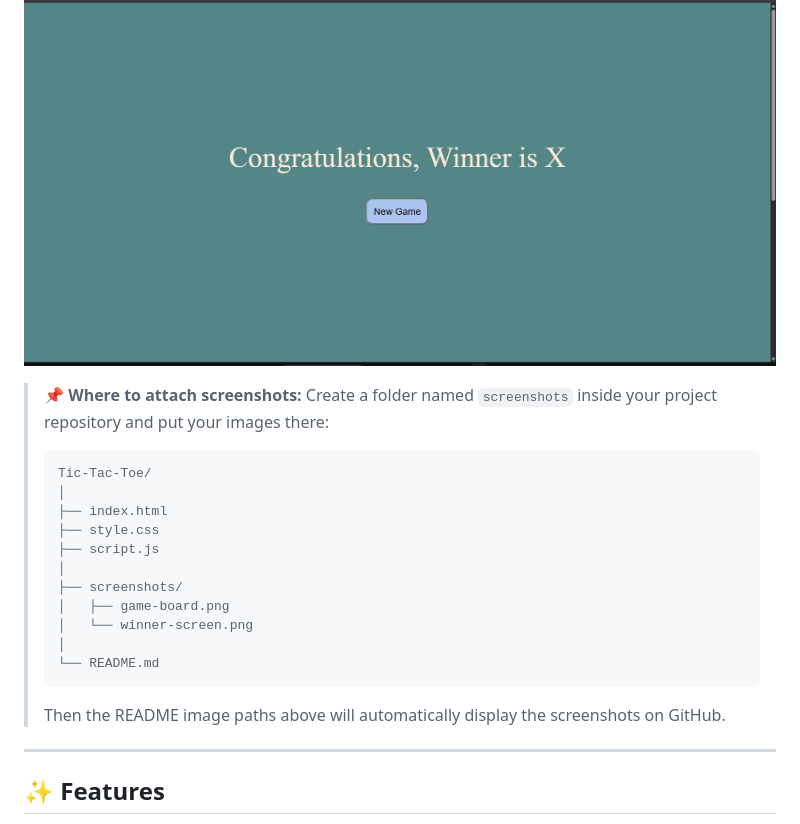
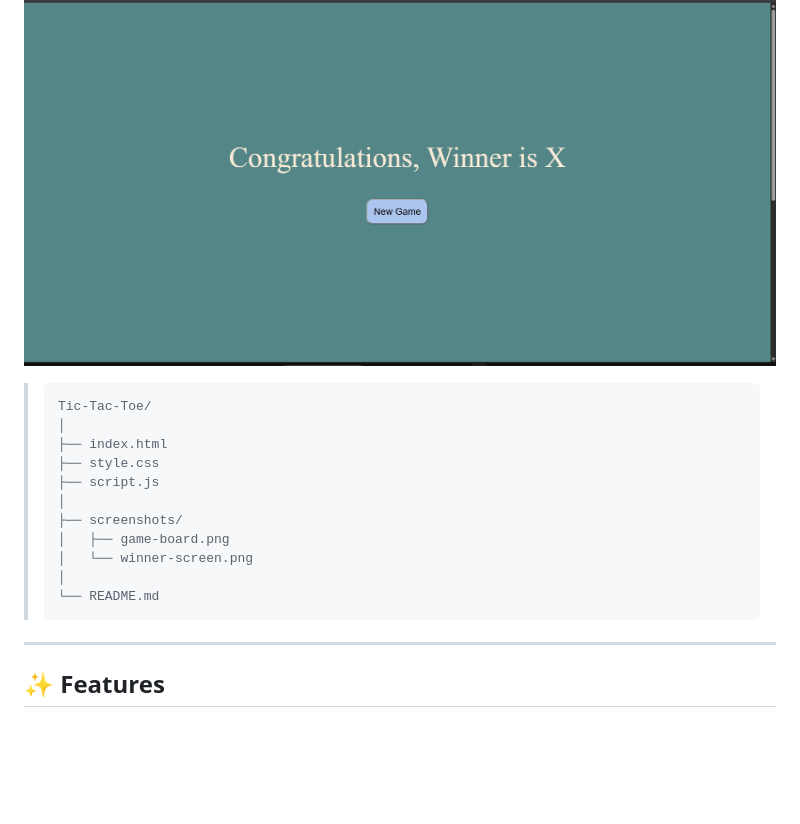
Before and after one commit to sanjayk6367/Tic_Tac_Toe_Game, a Markdown page: README.md, the part around the change. GitHub-like rendering; blank space fills up the shorter version.

Commit message:
Remove screenshot attachment instructions from README
Removed instructions for attaching screenshots in README.

````diff
--- a/README.md
+++ b/README.md
@@ -23,9 +23,6 @@ This project is designed as a beginner-friendly web development project to pract
 ### 🏆 Winner Screen
 
 ![Winner Screen](screenshots/winner-screen.png)
-
-> 📌 **Where to attach screenshots:**
-> Create a folder named `screenshots` inside your project repository and put your images there:
 >
 > ```text
 > Tic-Tac-Toe/
@@ -40,8 +37,7 @@ This project is designed as a beginner-friendly web development project to pract
 > │
 > └── README.md
 > ```
->
-> Then the README image paths above will automatically display the screenshots on GitHub.
+
 
 ---
 
````
